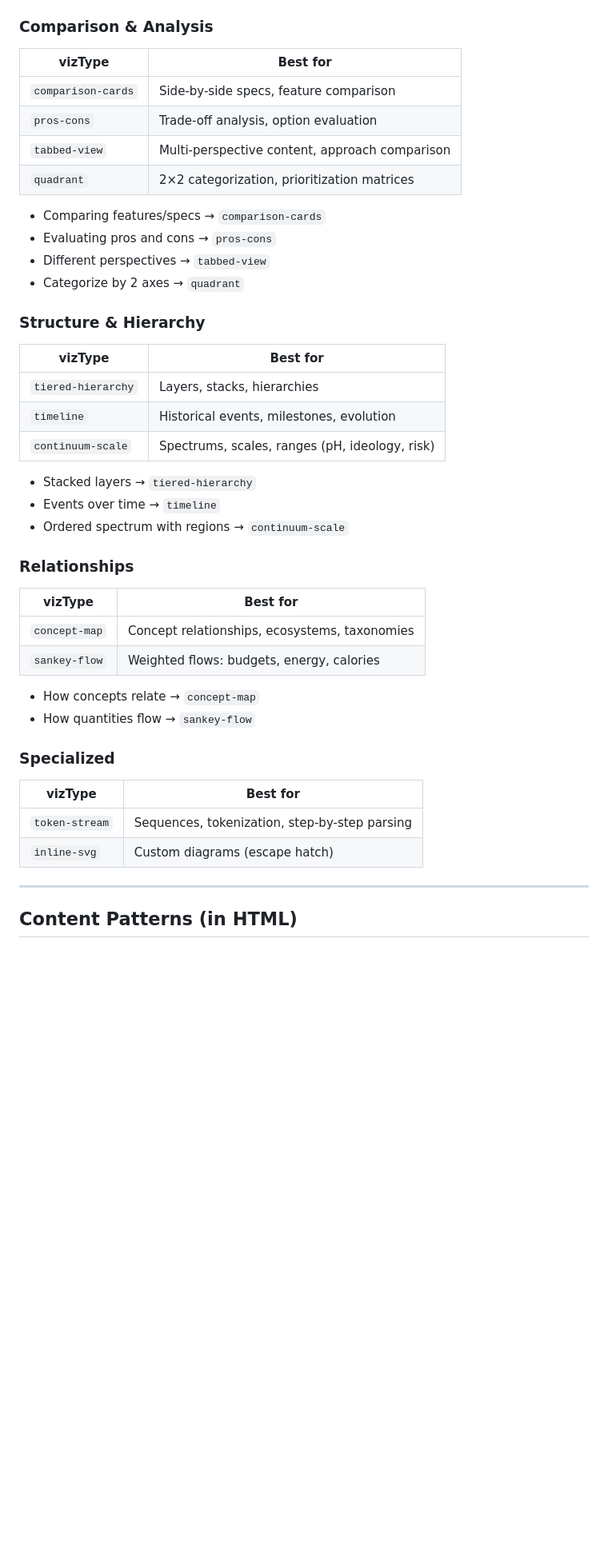
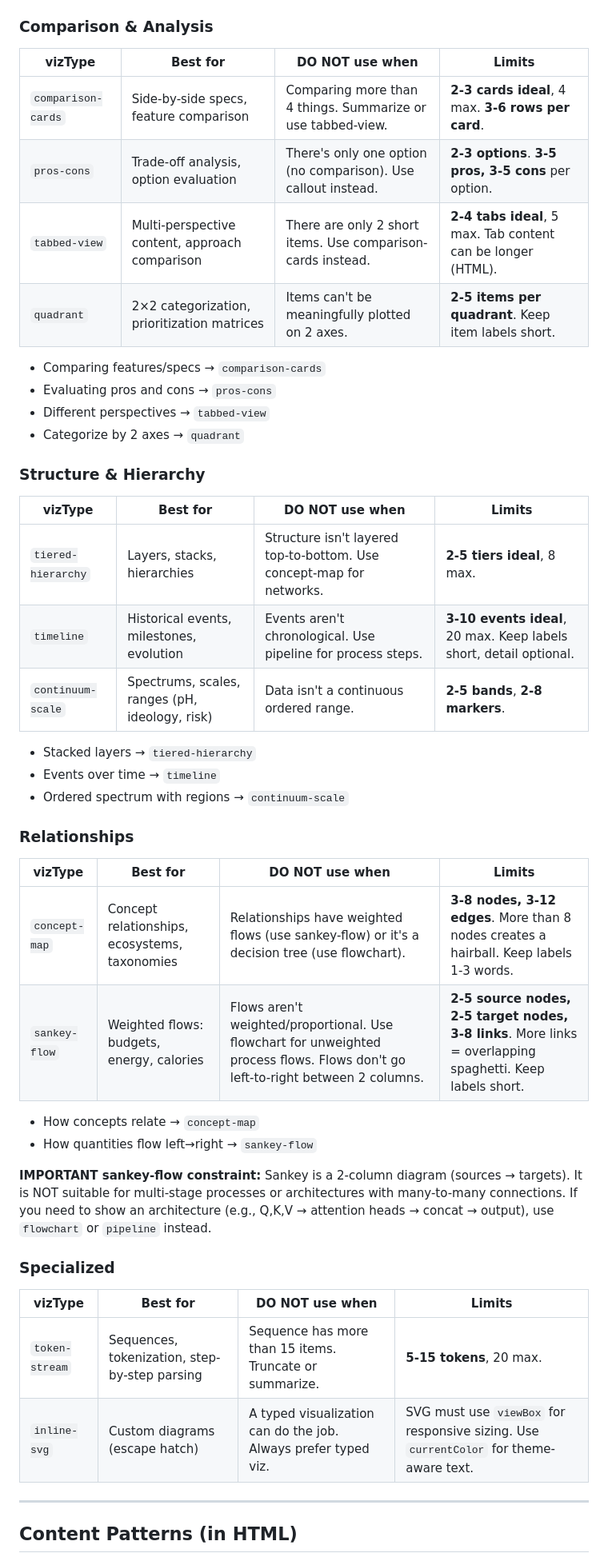
Before and after one commit to 0xc14m1z/generative-learning, a Markdown page: core/references/content-rendering-catalog.md, the part around one of its changes. Shown at 80% size. GitHub-like rendering; blank space fills up the shorter version.

```diff
--- a/core/references/content-rendering-catalog.md
+++ b/core/references/content-rendering-catalog.md
@@ -47,12 +47,12 @@ Each section has exactly ONE visualization.
 
 ### Comparison & Analysis
 
-| vizType | Best for |
-|---------|----------|
-| `comparison-cards` | Side-by-side specs, feature comparison |
-| `pros-cons` | Trade-off analysis, option evaluation |
-| `tabbed-view` | Multi-perspective content, approach comparison |
-| `quadrant` | 2×2 categorization, prioritization matrices |
+| vizType | Best for | DO NOT use when | Limits |
+|---------|----------|----------------|--------|
+| `comparison-cards` | Side-by-side specs, feature comparison | Comparing more than 4 things. Summarize or use tabbed-view. | **2-3 cards ideal**, 4 max. **3-6 rows per card**. |
+| `pros-cons` | Trade-off analysis, option evaluation | There's only one option (no comparison). Use callout instead. | **2-3 options**. **3-5 pros, 3-5 cons** per option. |
+| `tabbed-view` | Multi-perspective content, approach comparison | There are only 2 short items. Use comparison-cards instead. | **2-4 tabs ideal**, 5 max. Tab content can be longer (HTML). |
+| `quadrant` | 2×2 categorization, prioritization matrices | Items can't be meaningfully plotted on 2 axes. | **2-5 items per quadrant**. Keep item labels short. |
 
 - Comparing features/specs → `comparison-cards`
 - Evaluating pros and cons → `pros-cons`
@@ -61,11 +61,11 @@ Each section has exactly ONE visualization.
 
 ### Structure & Hierarchy
 
-| vizType | Best for |
-|---------|----------|
-| `tiered-hierarchy` | Layers, stacks, hierarchies |
-| `timeline` | Historical events, milestones, evolution |
-| `continuum-scale` | Spectrums, scales, ranges (pH, ideology, risk) |
+| vizType | Best for | DO NOT use when | Limits |
+|---------|----------|----------------|--------|
+| `tiered-hierarchy` | Layers, stacks, hierarchies | Structure isn't layered top-to-bottom. Use concept-map for networks. | **2-5 tiers ideal**, 8 max. |
+| `timeline` | Historical events, milestones, evolution | Events aren't chronological. Use pipeline for process steps. | **3-10 events ideal**, 20 max. Keep labels short, detail optional. |
+| `continuum-scale` | Spectrums, scales, ranges (pH, ideology, risk) | Data isn't a continuous ordered range. | **2-5 bands**, **2-8 markers**. |
 
 - Stacked layers → `tiered-hierarchy`
 - Events over time → `timeline`
@@ -73,20 +73,22 @@ Each section has exactly ONE visualization.
 
 ### Relationships
 
-| vizType | Best for |
-|---------|----------|
-| `concept-map` | Concept relationships, ecosystems, taxonomies |
-| `sankey-flow` | Weighted flows: budgets, energy, calories |
+| vizType | Best for | DO NOT use when | Limits |
+|---------|----------|----------------|--------|
+| `concept-map` | Concept relationships, ecosystems, taxonomies | Relationships have weighted flows (use sankey-flow) or it's a decision tree (use flowchart). | **3-8 nodes, 3-12 edges**. More than 8 nodes creates a hairball. Keep labels 1-3 words. |
+| `sankey-flow` | Weighted flows: budgets, energy, calories | Flows aren't weighted/proportional. Use flowchart for unweighted process flows. Flows don't go left-to-right between 2 columns. | **2-5 source nodes, 2-5 target nodes, 3-8 links**. More links = overlapping spaghetti. Keep labels short. |
 
 - How concepts relate → `concept-map`
-- How quantities flow → `sankey-flow`
+- How quantities flow left→right → `sankey-flow`
+
+**IMPORTANT sankey-flow constraint:** Sankey is a 2-column diagram (sources → targets). It is NOT suitable for multi-stage processes or architectures with many-to-many connections. If you need to show an architecture (e.g., Q,K,V → attention heads → concat → output), use `flowchart` or `pipeline` instead.
 
 ### Specialized
 
-| vizType | Best for |
-|---------|----------|
-| `token-stream` | Sequences, tokenization, step-by-step parsing |
-| `inline-svg` | Custom diagrams (escape hatch) |
+| vizType | Best for | DO NOT use when | Limits |
+|---------|----------|----------------|--------|
+| `token-stream` | Sequences, tokenization, step-by-step parsing | Sequence has more than 15 items. Truncate or summarize. | **5-15 tokens**, 20 max. |
+| `inline-svg` | Custom diagrams (escape hatch) | A typed visualization can do the job. Always prefer typed viz. | SVG must use `viewBox` for responsive sizing. Use `currentColor` for theme-aware text. |
 
 ---
 
```
Also changed, not shown: other parts of core/references/content-rendering-catalog.md (+49 -35 lines).
